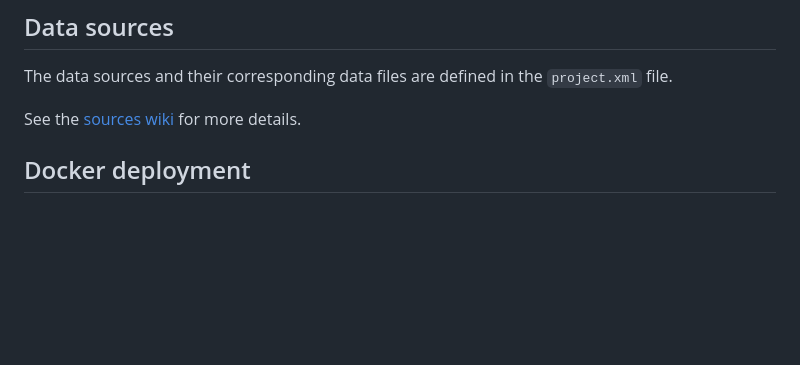
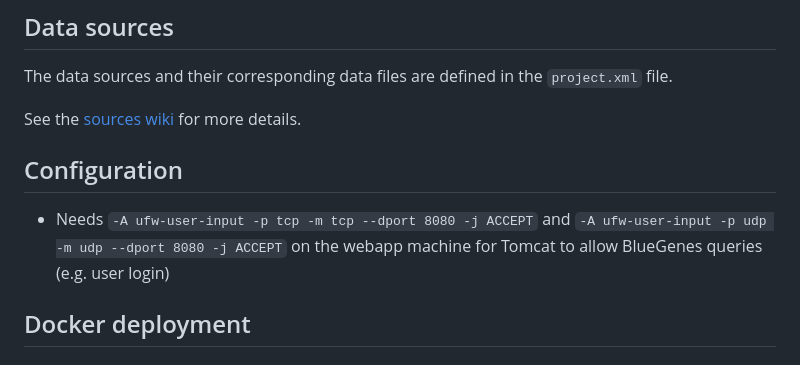
Before and after one commit to ecrin-github/mdrmine, a Markdown page: README.md, the part around the change. GitHub-like rendering; blank space fills up the shorter version.

Commit message:
Add configuration notice in README for BlueGenes user account login to work

```diff
--- a/README.md
+++ b/README.md
@@ -6,6 +6,9 @@ TODO
 The data sources and their corresponding data files are defined in the `project.xml` file.
 
 See the [sources wiki](https://github.com/ecrin-github/mdrmine-bio-sources/wiki) for more details.
+
+## Configuration
+- Needs `-A ufw-user-input -p tcp -m tcp --dport 8080 -j ACCEPT` and `-A ufw-user-input -p udp -m udp --dport 8080 -j ACCEPT` on the webapp machine for Tomcat to allow BlueGenes queries (e.g. user login)
 
 ## Docker deployment
 ### Required configuration
```
